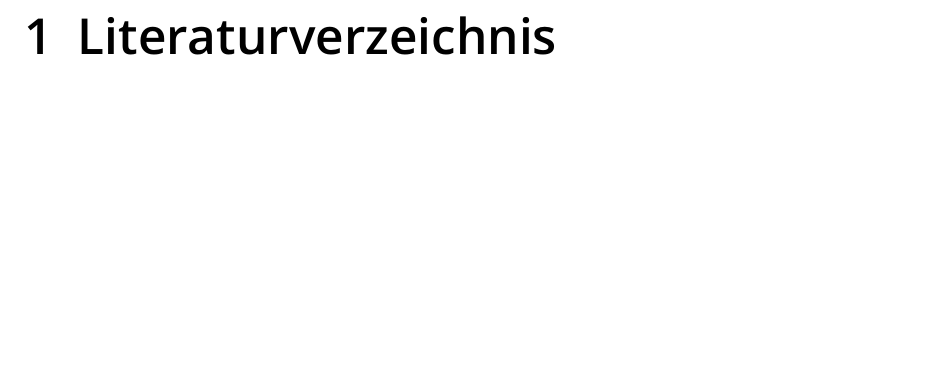
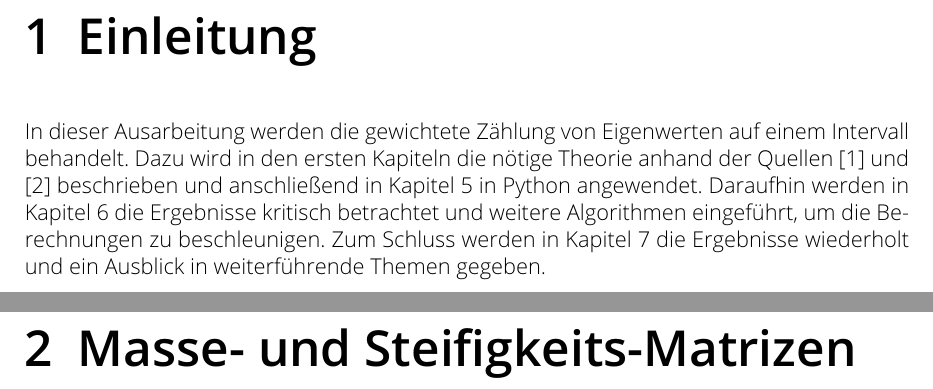
Before and after one commit to NextGen73/Bachelor_GewEwZaehlung, a LaTeX document (Ausarbeitung/Ausarbeitung.tex): part of page 4 of 4 before the commit and two parts of pages 4 and 5 of 12 after it, the two joined at a grey line, cut at the place of the change, the shorter picture padded with empty space. Compiled offline with pdfLaTeX.

Commit message:
kleine Einleitung geschrieben

```diff
--- a/Ausarbeitung/Ausarbeitung.tex
+++ b/Ausarbeitung/Ausarbeitung.tex
@@ -69,3 +69,13 @@
 \tableofcontents
 \clearpage
 \listofsymbols
+\clearpage
+
+\chapter{Einleitung}
+\label{sec: Einleitung}
+      In dieser Ausarbeitung werden die gewichtete Zählung von Eigenwerten auf einem Intervall behandelt.
+      Dazu wird in den ersten Kapiteln die nötige Theorie anhand der Quellen \cite{grundlageFutamura} und \cite{hauptteilTkachuk} beschrieben und anschließend in Kapitel \ref{sec: Programmieren} in Python angewendet.
+      Daraufhin werden in Kapitel \ref{sec: Verbesserungen} die Ergebnisse kritisch betrachtet und weitere Algorithmen eingeführt, um die Berechnungen zu beschleunigen.
+      Zum Schluss werden in Kapitel \ref{sec: Auswertung} die Ergebnisse wiederholt und ein Ausblick in weiterführende Themen gegeben.
+
+\chapter{Masse- und Steifigkeits-Matrizen}
```
Also changed, not shown: Ausarbeitung/Ausarbeitung.tex (14 more changed lines).
